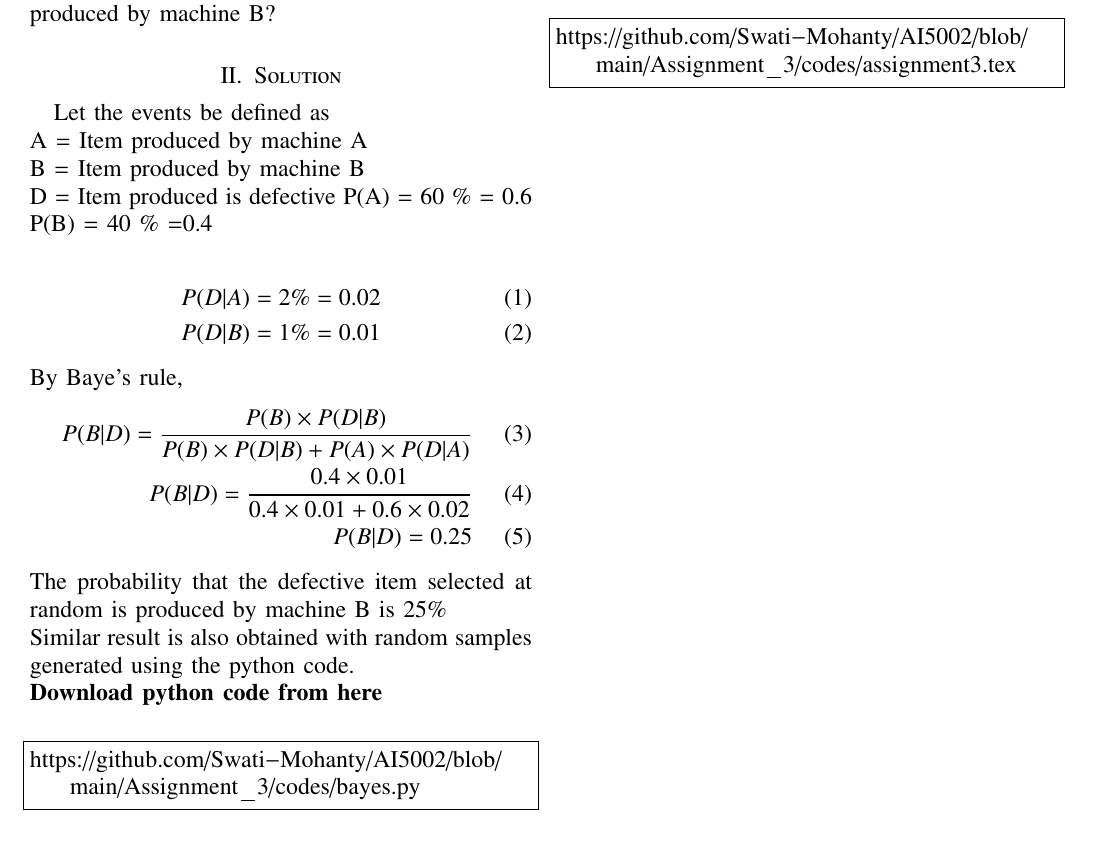
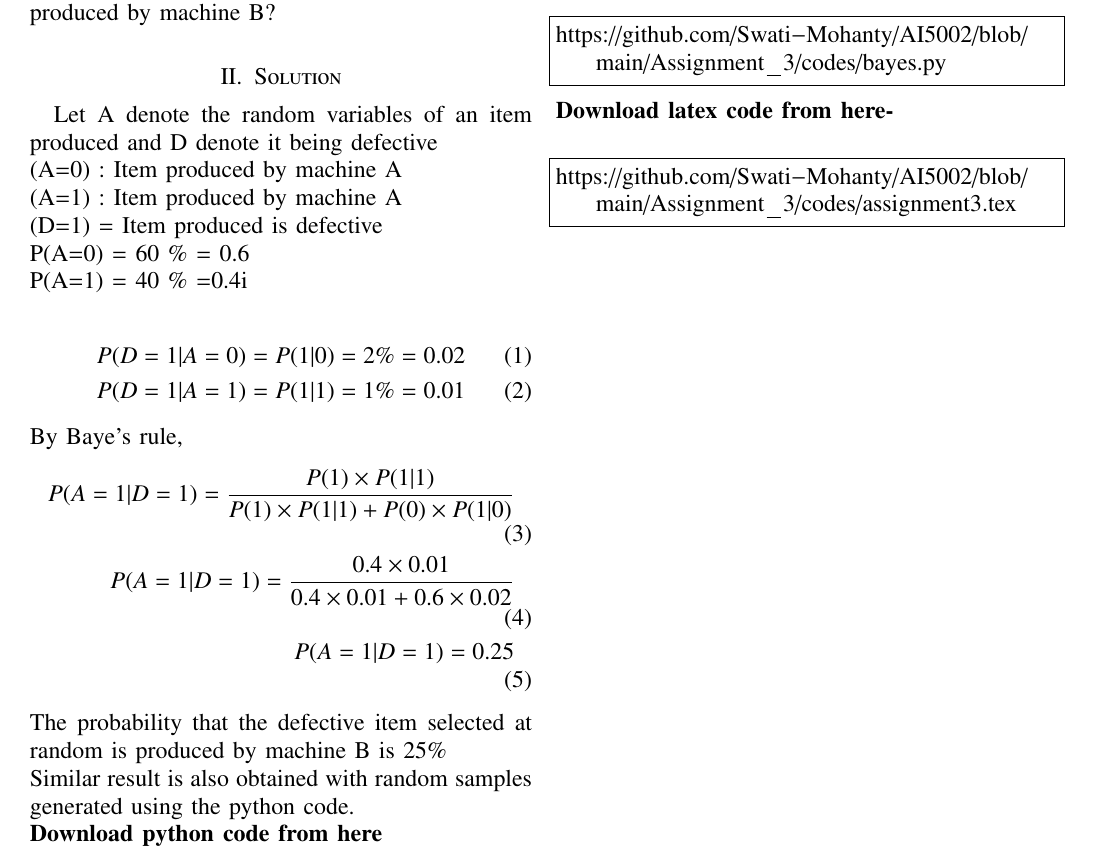
Before and after one commit to Swati-Mohanty/AI5002, a LaTeX problem sheet (Assignment_3/codes/assignment3.tex): part of the page, cut so that both start at the same text. Compiled offline with pdfLaTeX.

Commit message:
Update assignment3.tex

```diff
--- a/Assignment_3/codes/assignment3.tex
+++ b/Assignment_3/codes/assignment3.tex
@@ -66,22 +66,22 @@ and is found to be defective. What is the
 probability that it was produced by machine B?
 
 \section{Solution}
-Let the events be defined as
-\\A = Item produced by machine A
-\\B = Item produced by machine B
-\\D = Item produced is defective
-P(A) = 60 {\%} = 0.6\\
-P(B) = 40 {\%} =0.4
+Let A denote the random variables of an item produced and D denote it being defective
+\\(A=0) : Item produced by machine A
+\\(A=1) : Item produced by machine A
+\\(D=1) = Item produced is defective
+\\P(A=0) = 60 {\%} = 0.6\\
+P(A=1) = 40 {\%} =0.4i
 
 \begin{align}
-    P(D|A)  = 2 {\%} =0.02
-   \\P(D|B) =  1 {\%} =0.01
+    P(D=1|A=0) = P(1|0) = 2 {\%} =0.02
+   \\P(D=1|A=1) = P(1|1) =  1 {\%} =0.01
 \end{align}
 By Baye's rule,
 \begin{align}
-    P(B|D) = \frac{P(B)\times P(D|B)}{P(B)\times P(D|B) + P(A)\times P(D|A)}
-    \\P(B|D) = \frac{0.4\times 0.01}{0.4\times 0.01 + 0.6\times 0.02}
-    \\P(B|D) = 0.25
+    P(A=1|D=1) = \frac{P(1)\times P(1|1)}{P(1)\times P(1|1) + P(0)\times P(1|0)}
+    \\P(A=1|D=1) = \frac{0.4\times 0.01}{0.4\times 0.01 + 0.6\times 0.02}
+    \\P(A=1|D=1) = 0.25
 \end{align}
 The probability that the defective item selected at random is produced by machine B is 25{\%}
 \\Similar  result is also obtained with random samples generated using the python code.
```
